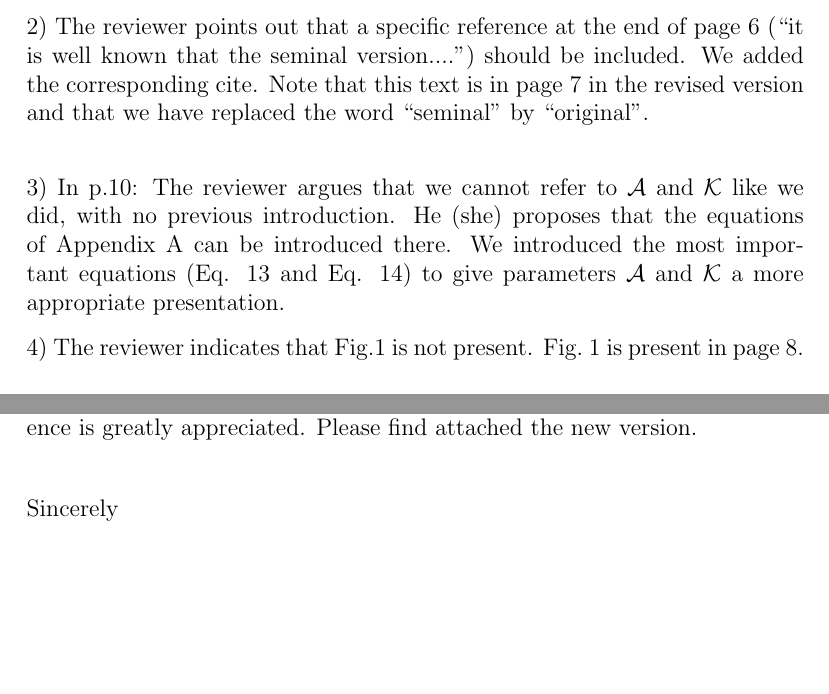
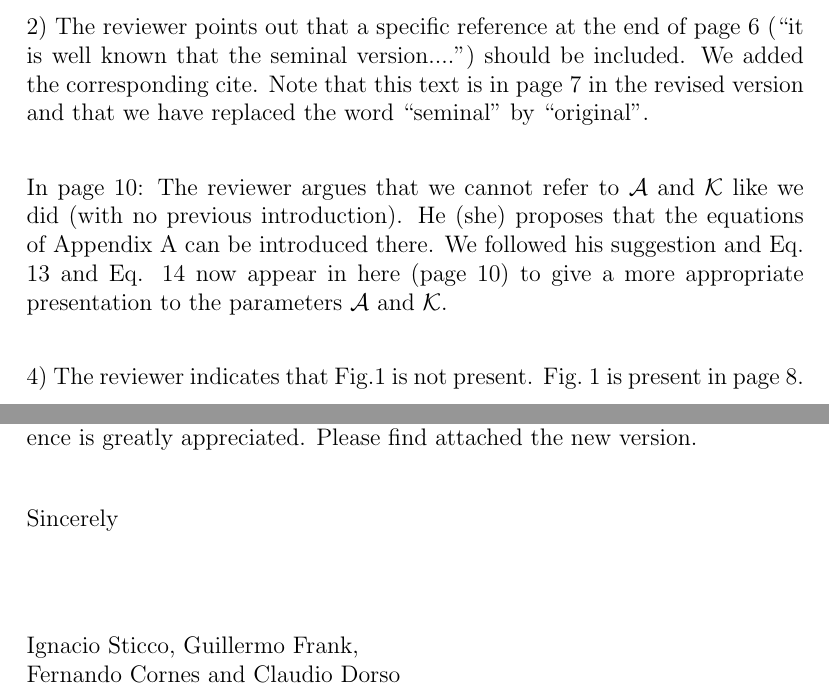
Before and after one commit to ignaciosticco/Reviewer_Response, a LaTeX letter (response_reviewer.tex): two parts of pages 3 and 12 of 12, joined at a grey line, cut so that both start at the same text, the shorter picture padded with empty space. Compiled offline with pdfLaTeX.

Commit message:
modifique punto 3 referee 1, pero hay que revisar porque no condice con lo que esta en el paper

```diff
--- a/response_reviewer.tex
+++ b/response_reviewer.tex
@@ -103,7 +103,7 @@ page 6 (``it is well known that the seminal version....") should be included.
 We added the corresponding cite. Note that this text is in page 7 in the revised version and that we have replaced the word ``seminal" by ``original".   \\
 
 % REVISAR ESTE ITEM
-3) In p.10: The reviewer argues that we cannot refer to $\mathcal{A}$ and $\mathcal{K}$ like we did, with no previous introduction. He (she) proposes that the equations of Appendix A can be introduced there. We introduced the most important equations (Eq. 13 and Eq. 14) to give parameters $\mathcal{A}$ and $\mathcal{K}$ a more appropriate presentation.
+In page 10: The reviewer argues that we cannot refer to $\mathcal{A}$ and $\mathcal{K}$ like we did (with no previous introduction). He (she) proposes that the equations of Appendix A can be introduced there. We followed his suggestion and Eq. 13 and Eq. 14 now appear in here (page 10) to give a more appropriate presentation to the parameters $\mathcal{A}$ and $\mathcal{K}$.\\
 
 4) The reviewer indicates that Fig.1 is not present. Fig.~1 is present in page 8.  \\
 
@@ -431,7 +431,7 @@ Your consideration of this revised manuscript for publication in
 Safety Science is greatly appreciated.
 Please find attached the new version. \\
 
-%\signature{Ignacio Sticco, Guillermo Frank, Fernando Cornes and Claudio Dorso}
+\signature{Ignacio Sticco, Guillermo Frank, Fernando Cornes and Claudio Dorso}
 \closing{Sincerely}
 
 
```
